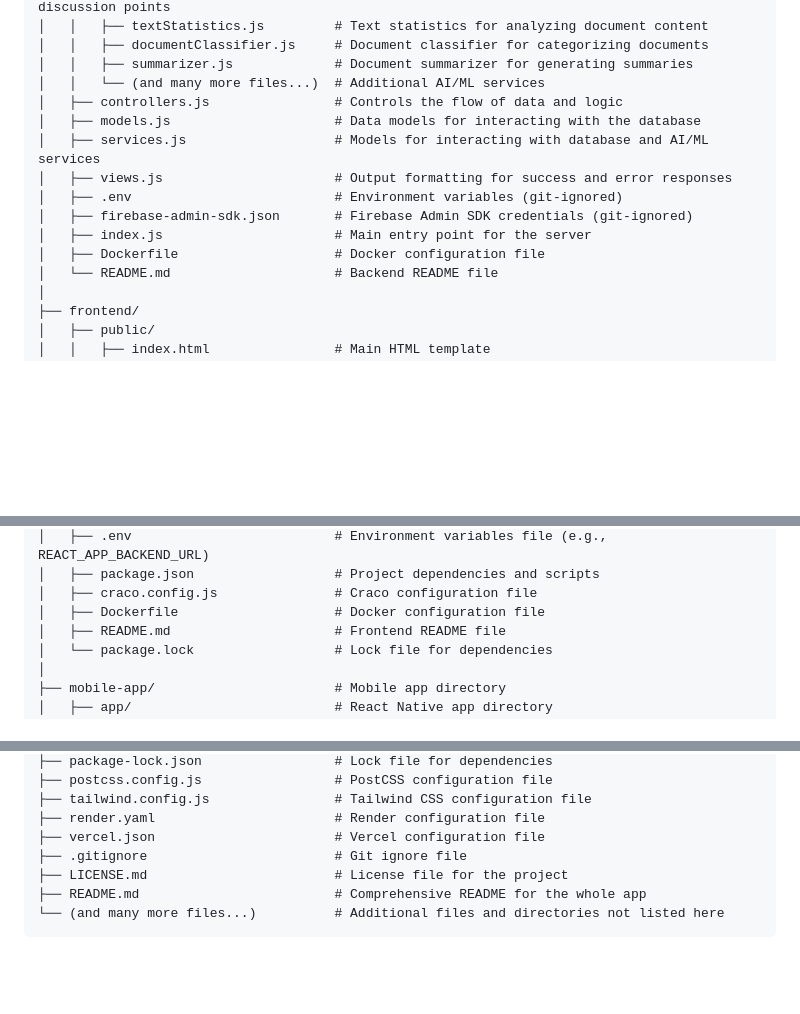
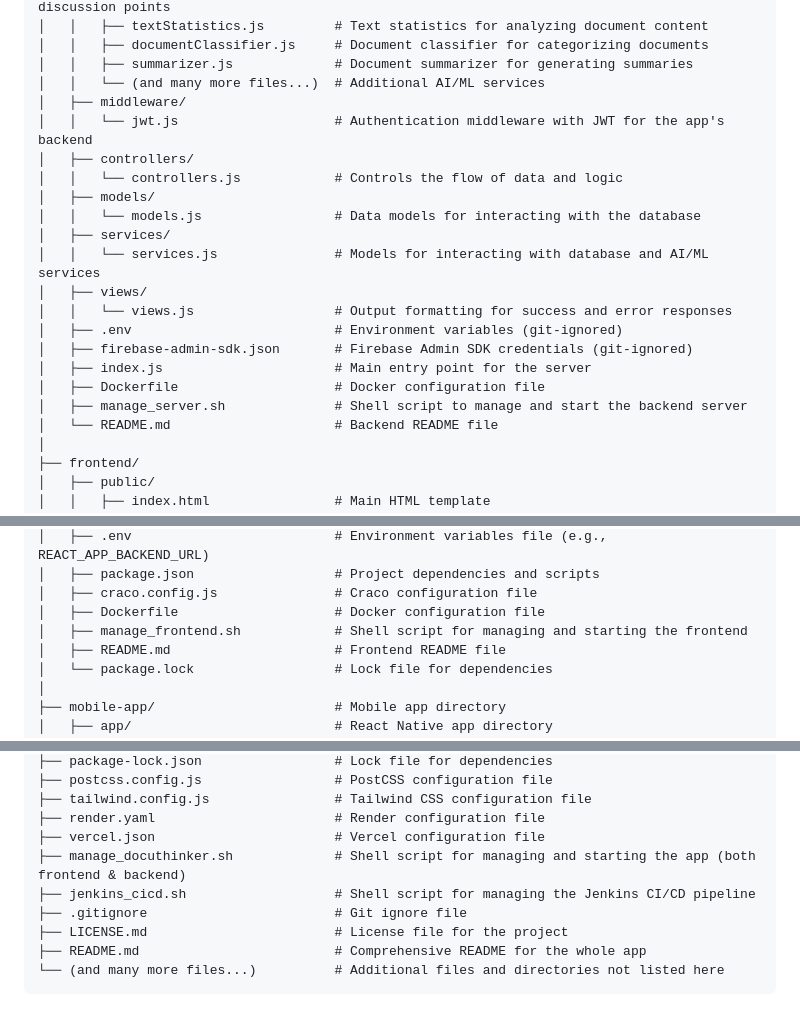
Before and after one commit to hoangsonww/DocuThinker-AI-App, a Markdown page: README.md, 3 parts joined by grey strips. Rendered like a GitHub page; blank space fills up the shorter version.

Commit message:
Final: Finished React FE & React-Native

```diff
--- a/README.md
+++ b/README.md
@@ -326,14 +326,21 @@ DocuThinker-AI-App/
 │   │   ├── documentClassifier.js     # Document classifier for categorizing documents
 │   │   ├── summarizer.js             # Document summarizer for generating summaries
 │   │   └── (and many more files...)  # Additional AI/ML services
-│   ├── controllers.js                # Controls the flow of data and logic
-│   ├── models.js                     # Data models for interacting with the database
-│   ├── services.js                   # Models for interacting with database and AI/ML services
-│   ├── views.js                      # Output formatting for success and error responses
+│   ├── middleware/
+│   │   └── jwt.js                    # Authentication middleware with JWT for the app's backend
+│   ├── controllers/
+│   │   └── controllers.js            # Controls the flow of data and logic
+│   ├── models/
+│   │   └── models.js                 # Data models for interacting with the database
+│   ├── services/
+│   │   └── services.js               # Models for interacting with database and AI/ML services
+│   ├── views/
+│   │   └── views.js                  # Output formatting for success and error responses
 │   ├── .env                          # Environment variables (git-ignored)
 │   ├── firebase-admin-sdk.json       # Firebase Admin SDK credentials (git-ignored)
 │   ├── index.js                      # Main entry point for the server
 │   ├── Dockerfile                    # Docker configuration file
+│   ├── manage_server.sh              # Shell script to manage and start the backend server
 │   └── README.md                     # Backend README file
 │
 ├── frontend/
@@ -368,6 +375,7 @@ DocuThinker-AI-App/
 │   ├── package.json                  # Project dependencies and scripts
 │   ├── craco.config.js               # Craco configuration file
 │   ├── Dockerfile                    # Docker configuration file
+│   ├── manage_frontend.sh            # Shell script for managing and starting the frontend
 │   ├── README.md                     # Frontend README file
 │   └── package.lock                  # Lock file for dependencies
 │
@@ -408,6 +416,8 @@ DocuThinker-AI-App/
 ├── tailwind.config.js                # Tailwind CSS configuration file
 ├── render.yaml                       # Render configuration file
 ├── vercel.json                       # Vercel configuration file
+├── manage_docuthinker.sh             # Shell script for managing and starting the app (both frontend & backend)
+├── jenkins_cicd.sh                   # Shell script for managing the Jenkins CI/CD pipeline
 ├── .gitignore                        # Git ignore file
 ├── LICENSE.md                        # License file for the project
 ├── README.md                         # Comprehensive README for the whole app
```
